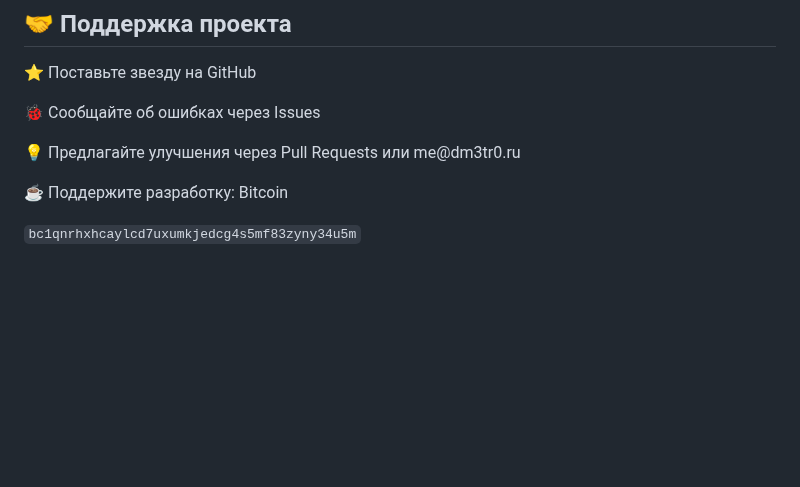
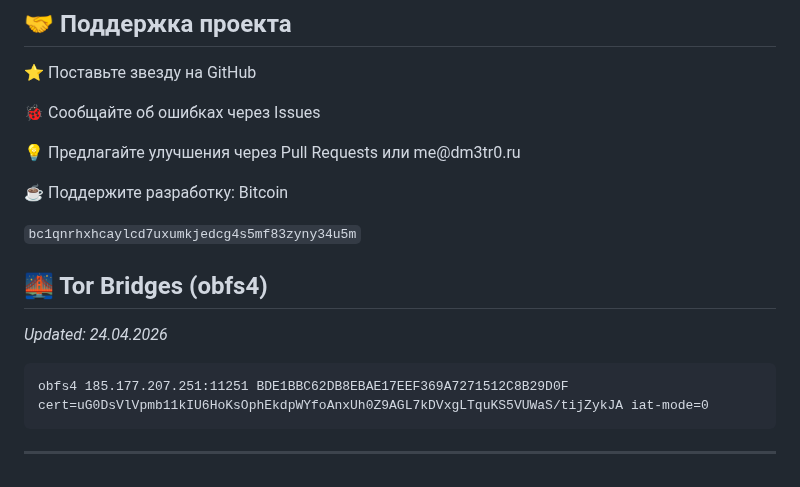
Before and after one commit to dm3tr-0/M3tr0Chat, a Markdown page: README.md, the part around the change. Rendered like a GitHub page; blank space fills up the shorter version.

Commit message:
Update bridges obfs4 185.177.207.251:11251 BDE1BBC62DB8EBAE17EEF369A7271512C8B29D0F cert=uG0DsVlVpmb11kIU6HoKsOphEkdpWYfoAnxUh0Z9AGL7kDVxgLTquKS5VUWaS/tijZykJA iat-mode=0

````diff
--- a/README.md
+++ b/README.md
@@ -52,3 +52,12 @@ M3tr0Chat — децентрализованный мессенджер с ар
 <p>☕ Поддержите разработку: Bitcoin</p>
 
   ```bc1qnrhxhcaylcd7uxumkjedcg4s5mf83zyny34u5m```
+## 🌉 Tor Bridges (obfs4)
+
+*Updated: 24.04.2026*
+
+```
+obfs4 185.177.207.251:11251 BDE1BBC62DB8EBAE17EEF369A7271512C8B29D0F cert=uG0DsVlVpmb11kIU6HoKsOphEkdpWYfoAnxUh0Z9AGL7kDVxgLTquKS5VUWaS/tijZykJA iat-mode=0
+```
+
+---
````
